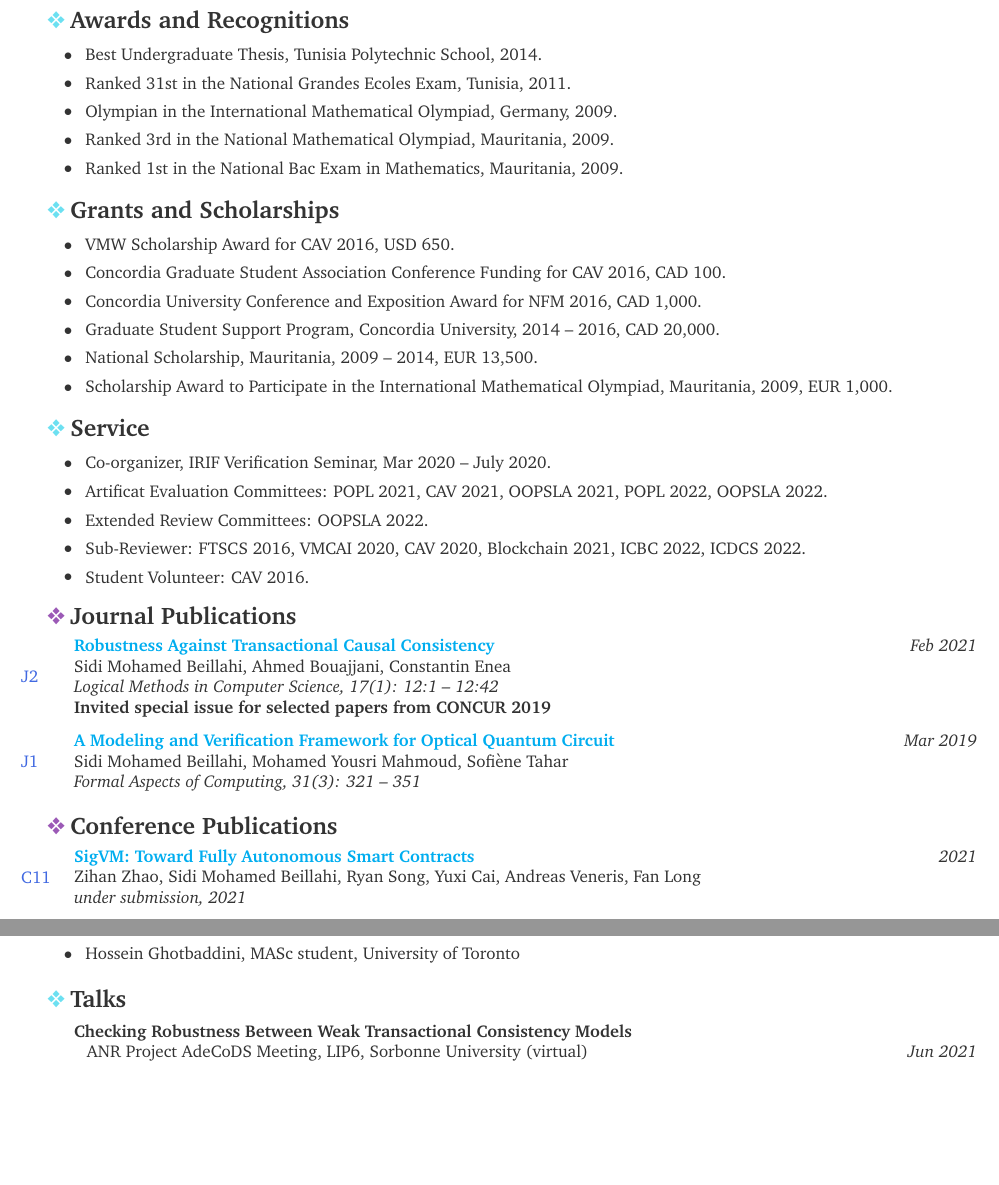
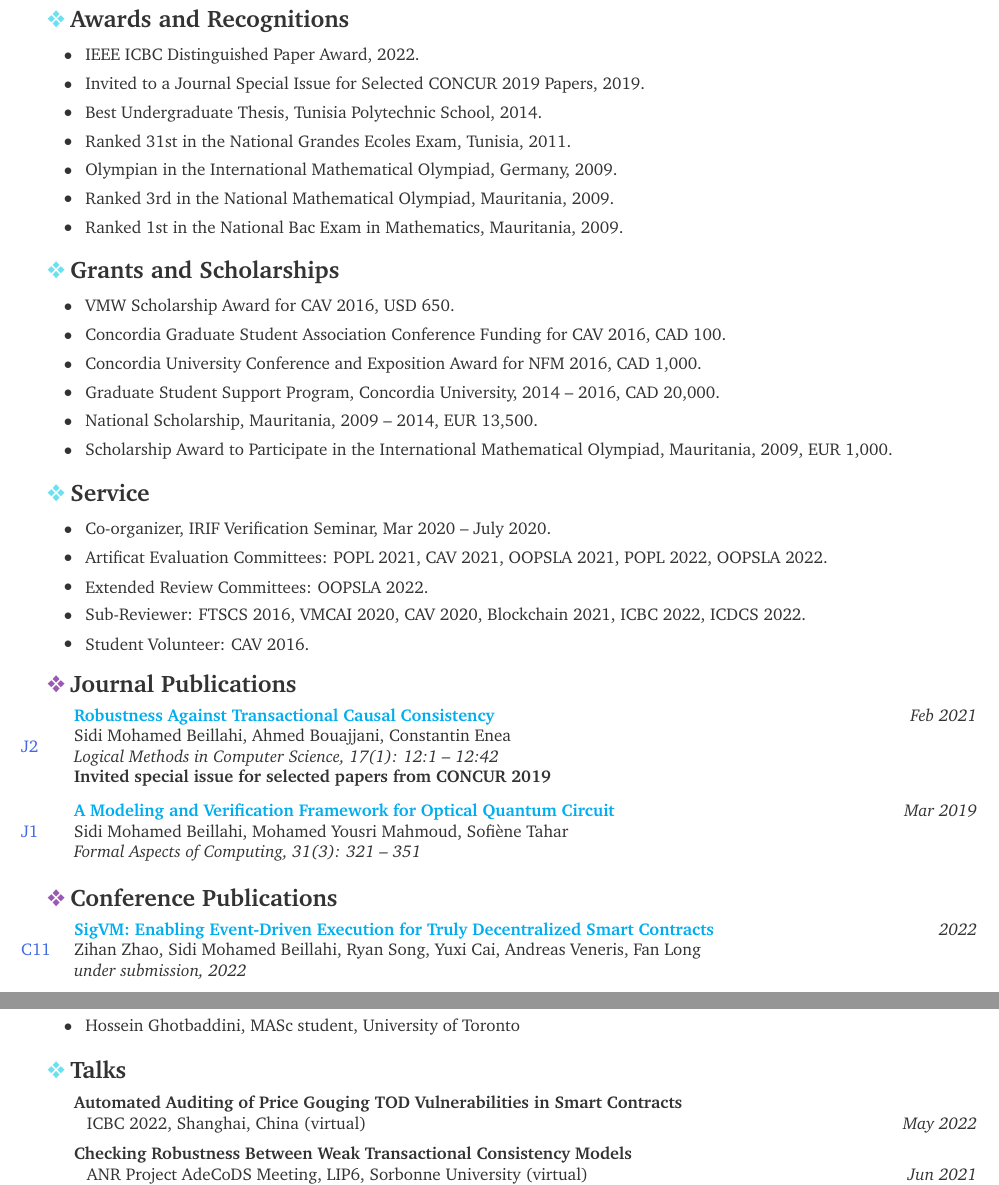
Before and after one commit to beillahi/beillahi.github.io, a LaTeX CV (resources/cv.tex): two parts of pages 2 and 4 of 4, joined at a grey line, cut so that both start at the same text, the shorter picture padded with empty space. Compiled offline with pdfLaTeX.

Commit message:
an update

```diff
--- a/resources/cv.tex
+++ b/resources/cv.tex
@@ -284,6 +284,8 @@
 \end{nonumregion}
 
 \begin{itemregion} {\lbar{blue}Awards and Recognitions}
+  \service{IEEE ICBC Distinguished Paper Award, 2022.}
+  \service{Invited to a Journal Special Issue for Selected CONCUR 2019 Papers, 2019.}
   \service{Best Undergraduate Thesis, Tunisia Polytechnic School, 2014.}
   \service{Ranked 31st in the National Grandes Ecoles Exam, Tunisia, 2011.}
   \service{Olympian in the International Mathematical Olympiad, Germany, 2009.}
@@ -341,9 +343,9 @@
 
 
   \begin{publication} {https://arxiv.org/pdf/2102.10784.pdf}
-		{SigVM: Toward Fully Autonomous Smart Contracts}
-		{2021} {Zihan Zhao, Sidi Mohamed Beillahi, Ryan Song, Yuxi Cai, Andreas Veneris, Fan Long}
-		{under submission, 2021}
+		{SigVM: Enabling Event-Driven Execution for Truly Decentralized Smart Contracts}
+		{2022} {Zihan Zhao, Sidi Mohamed Beillahi, Ryan Song, Yuxi Cai, Andreas Veneris, Fan Long}
+		{under submission, 2022}
   \end{publication}
 
   \begin{publication} {https://beillahi.github.io/papers/asynchrony.pdf}
@@ -483,6 +486,11 @@
 \begin{itemregion}{\lbar{blue}Talks}
 
   \item \begin{tabular*}{7.5in}{l@{\extracolsep{\fill}}r}
+    \textbf{Automated Auditing of Price Gouging TOD Vulnerabilities in Smart Contracts} \\
+    \hspace{1ex} ICBC 2022, Shanghai, China (virtual)  & \textit{May 2022}
+  \end{tabular*}
+
+  \item \begin{tabular*}{7.5in}{l@{\extracolsep{\fill}}r}
     \textbf{Checking Robustness Between Weak Transactional Consistency Models} \\
     \hspace{1ex} ANR Project AdeCoDS Meeting, LIP6, Sorbonne University (virtual)  & \textit{Jun 2021} \\
     \hspace{1ex} IRIF Verification Seminar, University of Paris (virtual)  & \textit{May 2021} \\
```
Also changed, not shown: resources/cv.pdf, resources/cv.tex (7 more changed lines), 1 other file.
